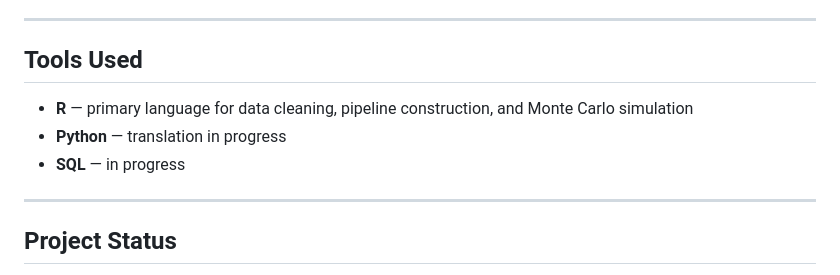
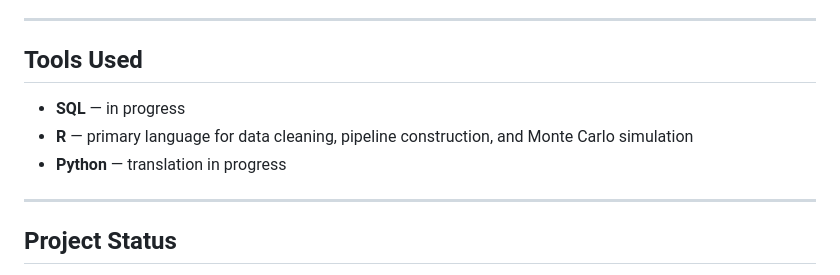
Before and after one commit to heikeehee/heikerolker-portfolio, a Markdown page: 01-smallholder-material-flow/README.md, the part around the change. Drawn GitHub-style.

```diff
--- a/01-smallholder-material-flow/README.md
+++ b/01-smallholder-material-flow/README.md
@@ -37,9 +37,9 @@ Because many of the conversion factors used in this pipeline (processing yields,
 
 ## Tools Used
 
+- **SQL** — in progress
 - **R** — primary language for data cleaning, pipeline construction, and Monte Carlo simulation
 - **Python** — translation in progress
-- **SQL** — in progress
 
 ---
 
```
